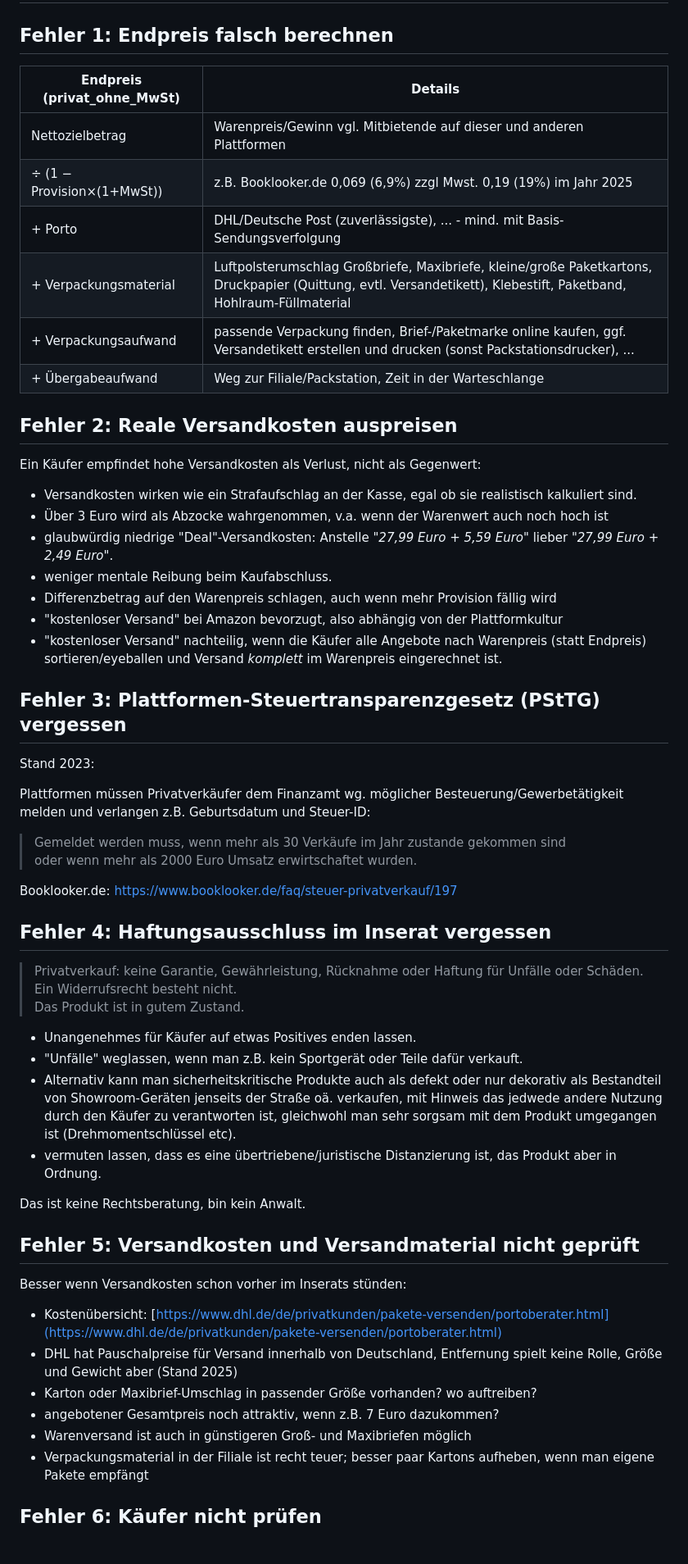
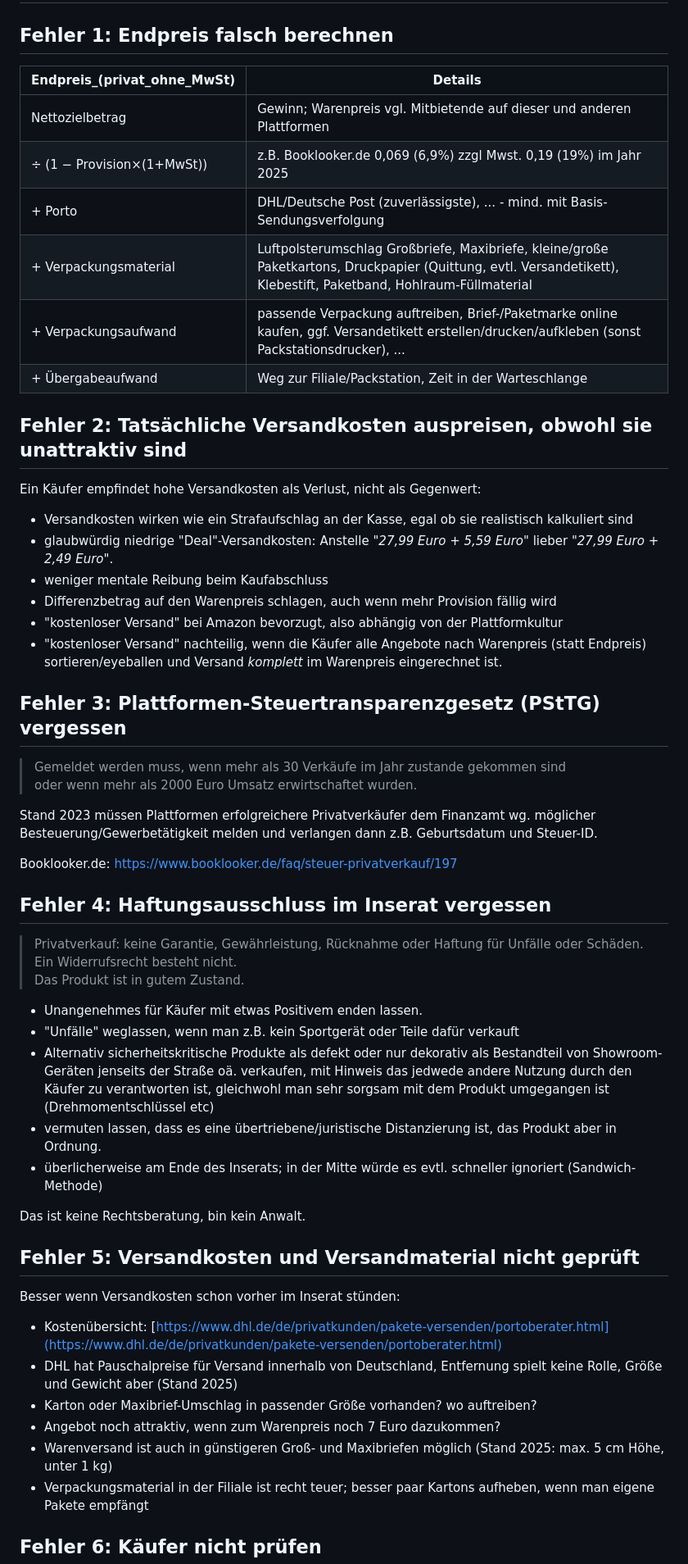
Before and after one commit to andre-st/andre-st.github.io, a Markdown page: selling/README.md, the part around the change printed below. Shown: that part at 82% size. Drawn GitHub-style; blank space fills up the shorter version.

```diff
--- a/selling/README.md
+++ b/selling/README.md
@@ -3,23 +3,22 @@
 
 ## Fehler 1: Endpreis falsch berechnen
 
-| Endpreis (privat\_ohne\_MwSt)                  | Details
+| Endpreis\_(privat\_ohne\_MwSt)                 | Details
 |------------------------------------------------|------------------------------
-| Nettozielbetrag                                | Warenpreis/Gewinn vgl. Mitbietende auf dieser und anderen Plattformen
+| Nettozielbetrag                                | Gewinn; Warenpreis vgl. Mitbietende auf dieser und anderen Plattformen
 | &divide; (1 &minus; Provision&times;(1+MwSt))  | z.B. Booklooker.de  0,069 (6,9%) zzgl Mwst. 0,19 (19%) im Jahr 2025
 | + Porto                                        | DHL/Deutsche Post (zuverlässigste), ... - mind. mit Basis-Sendungsverfolgung
 | + Verpackungsmaterial                          | Luftpolsterumschlag Großbriefe, Maxibriefe, kleine/große Paketkartons, Druckpapier (Quittung, evtl. Versandetikett), Klebestift, Paketband, Hohlraum-Füllmaterial
-| + Verpackungsaufwand                           | passende Verpackung finden, Brief-/Paketmarke online kaufen, ggf. Versandetikett erstellen und drucken (sonst Packstationsdrucker), ...
+| + Verpackungsaufwand                           | passende Verpackung auftreiben, Brief-/Paketmarke online kaufen, ggf. Versandetikett erstellen/drucken/aufkleben (sonst Packstationsdrucker), ...
 | + Übergabeaufwand                              | Weg zur Filiale/Packstation, Zeit in der Warteschlange
 
 
-## Fehler 2: Reale Versandkosten auspreisen
+## Fehler 2: Tatsächliche Versandkosten auspreisen, obwohl sie unattraktiv sind
 
 Ein Käufer empfindet hohe Versandkosten als Verlust, nicht als Gegenwert:
-- Versandkosten wirken wie ein Strafaufschlag an der Kasse, egal ob sie realistisch kalkuliert sind.
-- Über 3 Euro wird als Abzocke wahrgenommen, v.a. wenn der Warenwert auch noch hoch ist
+- Versandkosten wirken wie ein Strafaufschlag an der Kasse, egal ob sie realistisch kalkuliert sind
 - glaubwürdig niedrige "Deal"-Versandkosten: Anstelle _"27,99 Euro + 5,59 Euro"_ lieber _"27,99 Euro + 2,49 Euro"_.
-- weniger mentale Reibung beim Kaufabschluss.
+- weniger mentale Reibung beim Kaufabschluss
 - Differenzbetrag auf den Warenpreis schlagen, auch wenn mehr Provision fällig wird
 - "kostenloser Versand" bei Amazon bevorzugt, also abhängig von der Plattformkultur
 - "kostenloser Versand" nachteilig, wenn die Käufer alle Angebote nach Warenpreis (statt Endpreis) sortieren/eyeballen
@@ -28,12 +27,12 @@ Ein Käufer empfindet hohe Versandkosten als Verlust, nicht als Gegenwert:
 
 ## Fehler 3: Plattformen-Steuertransparenzgesetz (PStTG) vergessen
 
-Stand 2023:
-
-Plattformen müssen Privatverkäufer dem Finanzamt wg. möglicher Besteuerung/Gewerbetätigkeit melden und verlangen z.B. Geburtsdatum und Steuer-ID:
-
 > Gemeldet werden muss, wenn mehr als 30 Verkäufe im Jahr zustande gekommen sind
 > oder wenn mehr als 2000 Euro Umsatz erwirtschaftet wurden.
+
+Stand 2023 müssen Plattformen erfolgreichere Privatverkäufer dem Finanzamt
+wg. möglicher Besteuerung/Gewerbetätigkeit melden
+und verlangen dann z.B. Geburtsdatum und Steuer-ID.
 
 Booklooker.de: https://www.booklooker.de/faq/steuer-privatverkauf/197
 
@@ -43,25 +42,26 @@ Booklooker.de: https://www.booklooker.de/faq/steuer-privatverkauf/197
 > Privatverkauf: keine Garantie, Gewährleistung, Rücknahme oder Haftung für Unfälle oder Schäden. Ein Widerrufsrecht besteht nicht.
 > Das Produkt ist in gutem Zustand.
 
-- Unangenehmes für Käufer auf etwas Positives enden lassen.
-- "Unfälle" weglassen, wenn man z.B. kein Sportgerät oder Teile dafür verkauft.
-- Alternativ kann man sicherheitskritische Produkte auch als defekt
+- Unangenehmes für Käufer mit etwas Positivem enden lassen.
+- "Unfälle" weglassen, wenn man z.B. kein Sportgerät oder Teile dafür verkauft
+- Alternativ sicherheitskritische Produkte als defekt
 	oder nur dekorativ als Bestandteil von Showroom-Geräten jenseits der Straße oä. verkaufen,
 	mit Hinweis das jedwede andere Nutzung durch den Käufer zu verantworten ist,
-	gleichwohl man sehr sorgsam mit dem Produkt umgegangen ist (Drehmomentschlüssel etc).
+	gleichwohl man sehr sorgsam mit dem Produkt umgegangen ist (Drehmomentschlüssel etc)
 - vermuten lassen, dass es eine übertriebene/juristische Distanzierung ist, das Produkt aber in Ordnung.
+- überlicherweise am Ende des Inserats; in der Mitte würde es evtl. schneller ignoriert (Sandwich-Methode)
 
 Das ist keine Rechtsberatung, bin kein Anwalt.
 
 
 ## Fehler 5: Versandkosten und Versandmaterial nicht geprüft
 
-Besser wenn Versandkosten schon vorher im Inserats stünden:
+Besser wenn Versandkosten schon vorher im Inserat stünden:
 - Kostenübersicht: [https://www.dhl.de/de/privatkunden/pakete-versenden/portoberater.html](https://www.dhl.de/de/privatkunden/pakete-versenden/portoberater.html)
 - DHL hat Pauschalpreise für Versand innerhalb von Deutschland, Entfernung spielt keine Rolle, Größe und Gewicht aber (Stand 2025)
 - Karton oder Maxibrief-Umschlag in passender Größe vorhanden? wo auftreiben?
-- angebotener Gesamtpreis noch attraktiv, wenn z.B. 7 Euro dazukommen?
-- Warenversand ist auch in günstigeren Groß- und Maxibriefen möglich
+- Angebot noch attraktiv, wenn zum Warenpreis noch 7 Euro dazukommen?
+- Warenversand ist auch in günstigeren Groß- und Maxibriefen möglich (Stand 2025: max. 5 cm Höhe, unter 1 kg)
 - Verpackungsmaterial in der Filiale ist recht teuer; besser paar Kartons aufheben, wenn man eigene Pakete empfängt
 
 
```
Also changed, not shown: other parts of selling/README.md (+42 -38 lines), selling/letterproof.jpg (added).
